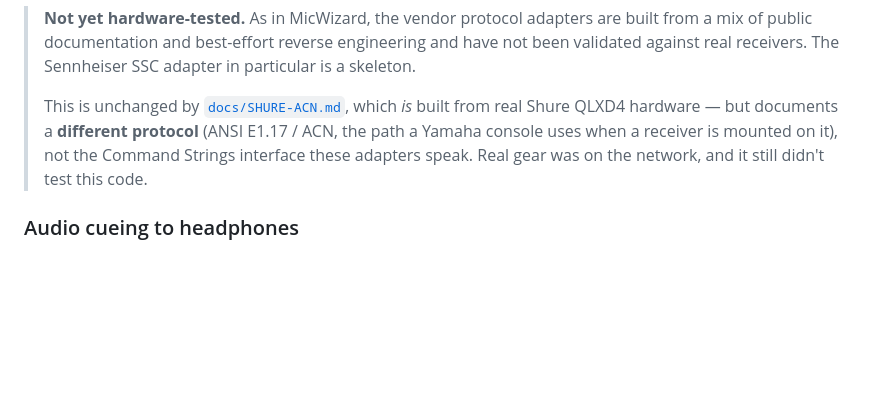
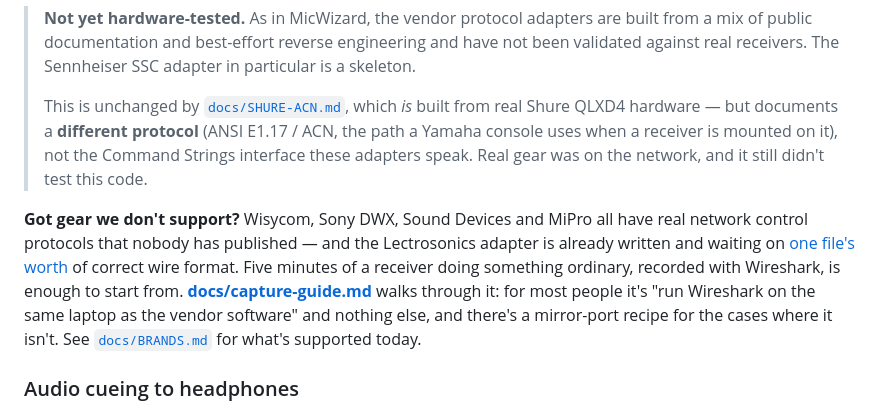
Before and after one commit to allansargeant/RFutils, a Markdown page: README.md, the part around the change. Rendered like a GitHub page; blank space fills up the shorter version.

```diff
--- a/README.md
+++ b/README.md
@@ -254,6 +254,15 @@ battery, and RF telemetry pushed to the browser over WebSocket.
 > console uses when a receiver is mounted on it), not the Command Strings interface these adapters
 > speak. Real gear was on the network, and it still didn't test this code.
 
+**Got gear we don't support?** Wisycom, Sony DWX, Sound Devices and MiPro all have real network
+control protocols that nobody has published — and the Lectrosonics adapter is already written and
+waiting on [one file's worth](packages/server/src/monitor/discovery/lectrosonicsProtocol.ts) of
+correct wire format. Five minutes of a receiver doing something ordinary, recorded with Wireshark,
+is enough to start from. **[docs/capture-guide.md](docs/capture-guide.md)** walks through it: for
+most people it's "run Wireshark on the same laptop as the vendor software" and nothing else, and
+there's a mirror-port recipe for the cases where it isn't. See [`docs/BRANDS.md`](docs/BRANDS.md)
+for what's supported today.
+
 ### Audio cueing to headphones
 
 A browser can't join a Dante/AES67 multicast group directly, so cueing to headphones works by
```
Also changed, not shown: docs/BRANDS.md (+5 -0 lines), docs/capture-guide.md (added, +245 -0 lines).
